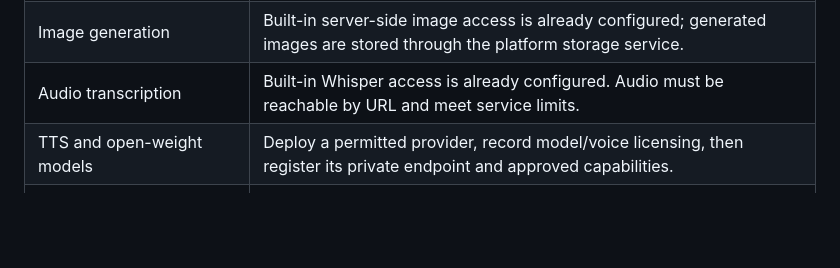
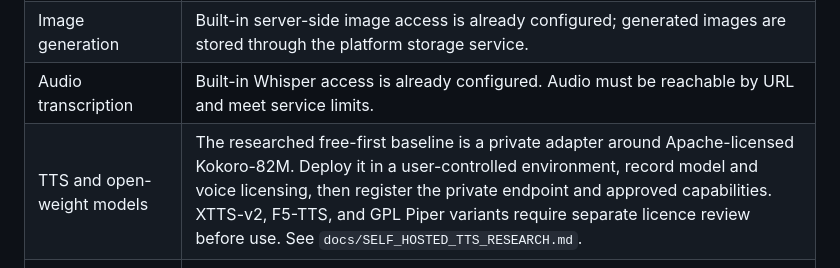
Before and after one commit to Kevin-boss/Kevin-boss, a Markdown page: docs/IMPLEMENTATION_STATUS.md, the part around the change. Drawn GitHub-style; blank space fills up the shorter version.

```diff
--- a/docs/IMPLEMENTATION_STATUS.md
+++ b/docs/IMPLEMENTATION_STATUS.md
@@ -21,7 +21,7 @@ Production FFmpeg rendering, open-source TTS deployment, local-model inference,
 | Script generation, research synthesis, Copilot | Built-in server-side LLM access is already configured; consumption is tracked by the hosting platform. |
 | Image generation | Built-in server-side image access is already configured; generated images are stored through the platform storage service. |
 | Audio transcription | Built-in Whisper access is already configured. Audio must be reachable by URL and meet service limits. |
-| TTS and open-weight models | Deploy a permitted provider, record model/voice licensing, then register its private endpoint and approved capabilities. |
+| TTS and open-weight models | The researched free-first baseline is a private adapter around Apache-licensed Kokoro-82M. Deploy it in a user-controlled environment, record model and voice licensing, then register the private endpoint and approved capabilities. XTTS-v2, F5-TTS, and GPL Piper variants require separate licence review before use. See `docs/SELF_HOSTED_TTS_RESEARCH.md`. |
 | FFmpeg rendering and GPU jobs | Deploy a dedicated CPU/GPU worker environment with private object-storage access and a queue consumer. |
 | YouTube, TikTok, and Meta publishing | Obtain official application credentials, configure OAuth redirect URLs, complete any required platform review, and implement the corresponding adapter. |
 | Payment processing | Select and configure a payment provider through the provider boundary; do not put payment logic in the production core. |
```
Also changed, not shown: docs/SELF_HOSTED_TTS_RESEARCH.md (added, +41 -0 lines), todo.md (+1 -0 lines).
